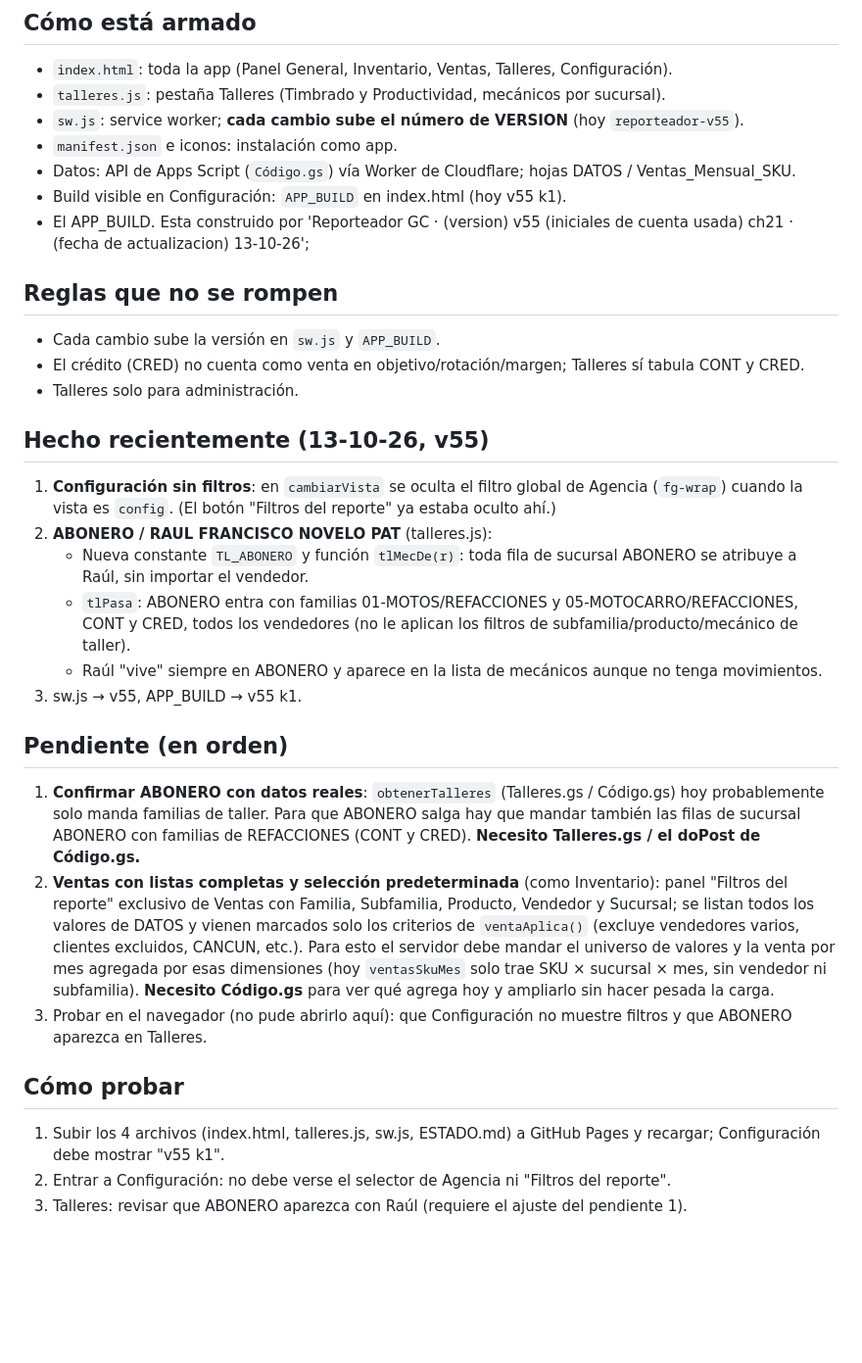
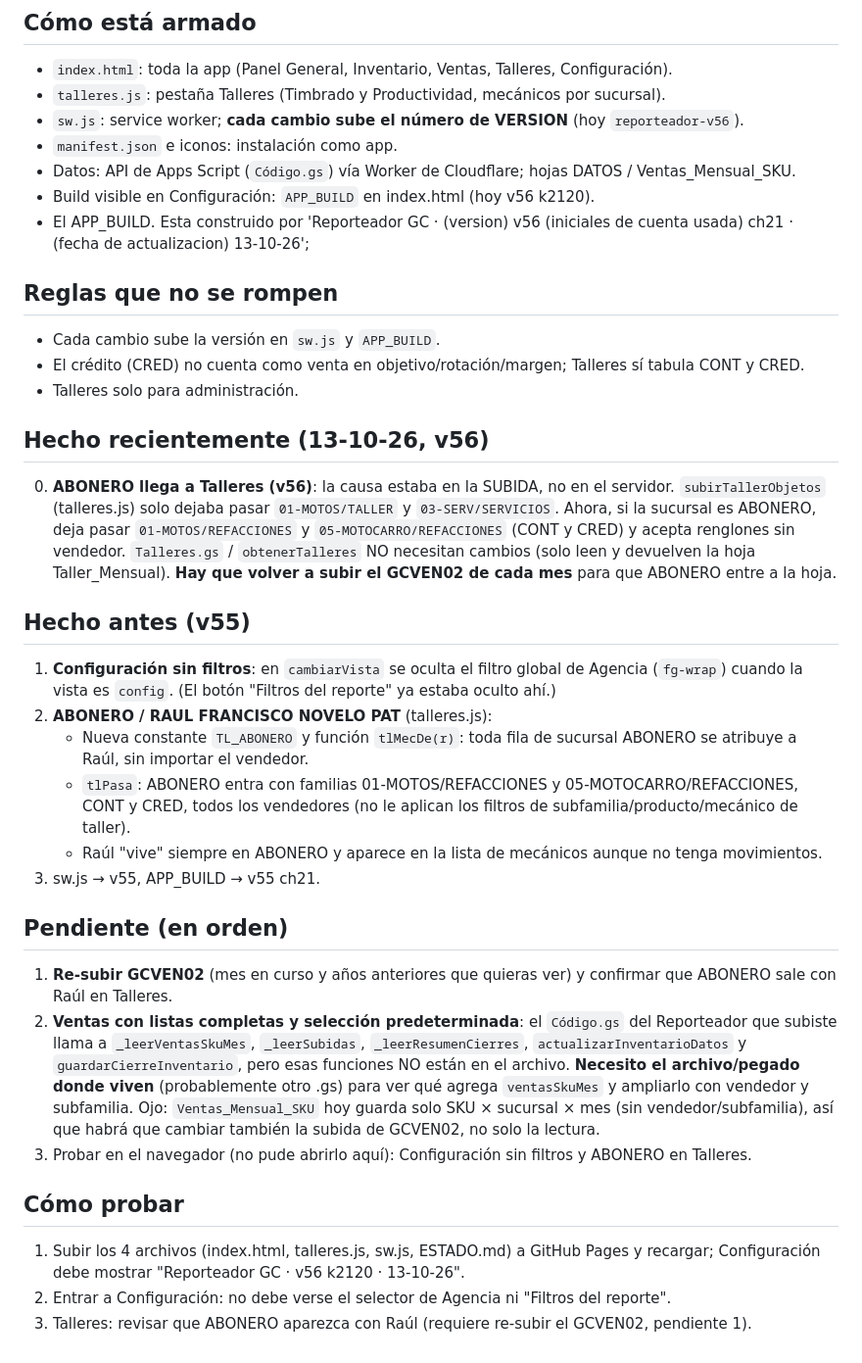
Before and after one commit to coodinadorgenref-GC/REPORTEADOR, a Markdown page: ESTADO.md, the part around the change. Shown at 98% size. Rendered like a GitHub page; blank space fills up the shorter version.

```diff
--- a/ESTADO.md
+++ b/ESTADO.md
@@ -6,31 +6,34 @@ Dashboard web (PWA) de Grupo Camejo: inventario valorizado, clasificación, vent
 ## Cómo está armado
 - `index.html`: toda la app (Panel General, Inventario, Ventas, Talleres, Configuración).
 - `talleres.js`: pestaña Talleres (Timbrado y Productividad, mecánicos por sucursal).
-- `sw.js`: service worker; **cada cambio sube el número de VERSION** (hoy `reporteador-v55`).
+- `sw.js`: service worker; **cada cambio sube el número de VERSION** (hoy `reporteador-v56`).
 - `manifest.json` e iconos: instalación como app.
 - Datos: API de Apps Script (`Código.gs`) vía Worker de Cloudflare; hojas DATOS / Ventas_Mensual_SKU.
-- Build visible en Configuración: `APP_BUILD` en index.html (hoy v55 k1).
-- El APP_BUILD. Esta construido por 'Reporteador GC · (version) v55 (iniciales de cuenta usada) ch21 · (fecha de actualizacion) 13-10-26';
+- Build visible en Configuración: `APP_BUILD` en index.html (hoy v56 k2120).
+- El APP_BUILD. Esta construido por 'Reporteador GC · (version) v56 (iniciales de cuenta usada) ch21 · (fecha de actualizacion) 13-10-26';
 
 ## Reglas que no se rompen
 - Cada cambio sube la versión en `sw.js` y `APP_BUILD`.
 - El crédito (CRED) no cuenta como venta en objetivo/rotación/margen; Talleres sí tabula CONT y CRED.
 - Talleres solo para administración.
 
-## Hecho recientemente (13-10-26, v55)
+## Hecho recientemente (13-10-26, v56)
+0. **ABONERO llega a Talleres (v56)**: la causa estaba en la SUBIDA, no en el servidor. `subirTallerObjetos` (talleres.js) solo dejaba pasar `01-MOTOS/TALLER` y `03-SERV/SERVICIOS`. Ahora, si la sucursal es ABONERO, deja pasar `01-MOTOS/REFACCIONES` y `05-MOTOCARRO/REFACCIONES` (CONT y CRED) y acepta renglones sin vendedor. `Talleres.gs` / `obtenerTalleres` NO necesitan cambios (solo leen y devuelven la hoja Taller_Mensual). **Hay que volver a subir el GCVEN02 de cada mes** para que ABONERO entre a la hoja.
+
+## Hecho antes (v55)
 1. **Configuración sin filtros**: en `cambiarVista` se oculta el filtro global de Agencia (`fg-wrap`) cuando la vista es `config`. (El botón "Filtros del reporte" ya estaba oculto ahí.)
 2. **ABONERO / RAUL FRANCISCO NOVELO PAT** (talleres.js):
    - Nueva constante `TL_ABONERO` y función `tlMecDe(r)`: toda fila de sucursal ABONERO se atribuye a Raúl, sin importar el vendedor.
    - `tlPasa`: ABONERO entra con familias 01-MOTOS/REFACCIONES y 05-MOTOCARRO/REFACCIONES, CONT y CRED, todos los vendedores (no le aplican los filtros de subfamilia/producto/mecánico de taller).
    - Raúl "vive" siempre en ABONERO y aparece en la lista de mecánicos aunque no tenga movimientos.
-3. sw.js → v55, APP_BUILD → v55 k1.
+3. sw.js → v55, APP_BUILD → v55 ch21.
 
 ## Pendiente (en orden)
-1. **Confirmar ABONERO con datos reales**: `obtenerTalleres` (Talleres.gs / Código.gs) hoy probablemente solo manda familias de taller. Para que ABONERO salga hay que mandar también las filas de sucursal ABONERO con familias de REFACCIONES (CONT y CRED). **Necesito Talleres.gs / el doPost de Código.gs.**
-2. **Ventas con listas completas y selección predeterminada** (como Inventario): panel "Filtros del reporte" exclusivo de Ventas con Familia, Subfamilia, Producto, Vendedor y Sucursal; se listan todos los valores de DATOS y vienen marcados solo los criterios de `ventaAplica()` (excluye vendedores varios, clientes excluidos, CANCUN, etc.). Para esto el servidor debe mandar el universo de valores y la venta por mes agregada por esas dimensiones (hoy `ventasSkuMes` solo trae SKU × sucursal × mes, sin vendedor ni subfamilia). **Necesito Código.gs** para ver qué agrega hoy y ampliarlo sin hacer pesada la carga.
-3. Probar en el navegador (no pude abrirlo aquí): que Configuración no muestre filtros y que ABONERO aparezca en Talleres.
+1. **Re-subir GCVEN02** (mes en curso y años anteriores que quieras ver) y confirmar que ABONERO sale con Raúl en Talleres.
+2. **Ventas con listas completas y selección predeterminada**: el `Código.gs` del Reporteador que subiste llama a `_leerVentasSkuMes`, `_leerSubidas`, `_leerResumenCierres`, `actualizarInventarioDatos` y `guardarCierreInventario`, pero esas funciones NO están en el archivo. **Necesito el archivo/pegado donde viven** (probablemente otro .gs) para ver qué agrega `ventasSkuMes` y ampliarlo con vendedor y subfamilia. Ojo: `Ventas_Mensual_SKU` hoy guarda solo SKU × sucursal × mes (sin vendedor/subfamilia), así que habrá que cambiar también la subida de GCVEN02, no solo la lectura.
+3. Probar en el navegador (no pude abrirlo aquí): Configuración sin filtros y ABONERO en Talleres.
 
 ## Cómo probar
-1. Subir los 4 archivos (index.html, talleres.js, sw.js, ESTADO.md) a GitHub Pages y recargar; Configuración debe mostrar "v55 k1".
+1. Subir los 4 archivos (index.html, talleres.js, sw.js, ESTADO.md) a GitHub Pages y recargar; Configuración debe mostrar "Reporteador GC · v56 k2120 · 13-10-26".
 2. Entrar a Configuración: no debe verse el selector de Agencia ni "Filtros del reporte".
-3. Talleres: revisar que ABONERO aparezca con Raúl (requiere el ajuste del pendiente 1).
+3. Talleres: revisar que ABONERO aparezca con Raúl (requiere re-subir el GCVEN02, pendiente 1).
```
